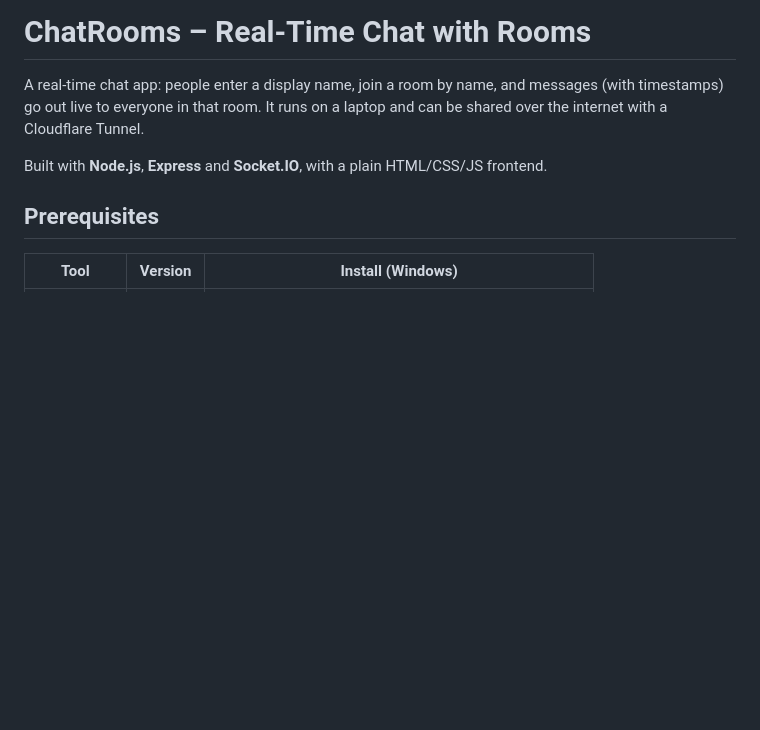
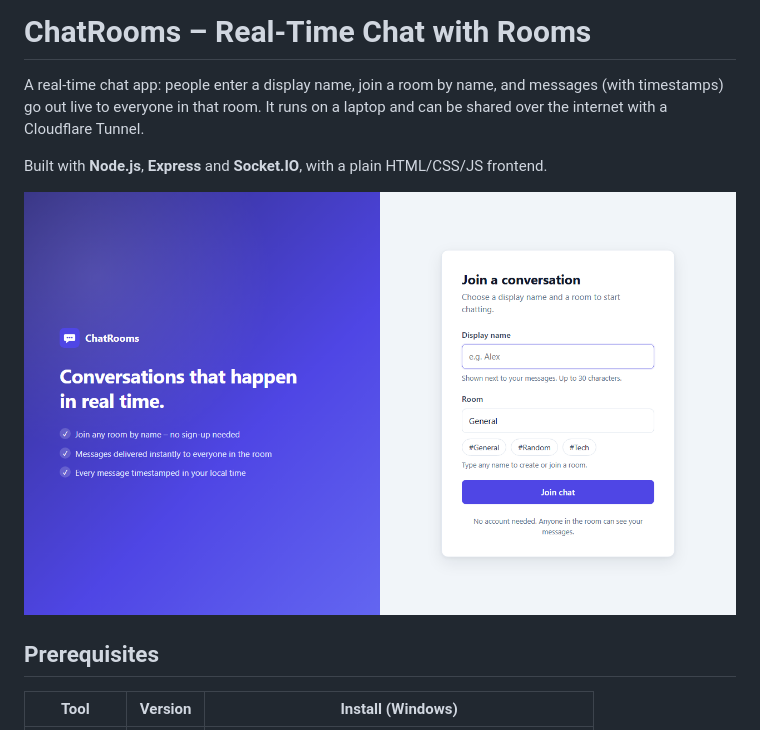
Before and after one commit to logeshps02/chat_room_project_Assessment, a Markdown page: README.md, the part around the change. Drawn GitHub-style; pictures changed too: docs/screenshots/login-desktop.png (added); blank space fills up the shorter version.

Commit message:
feat(ui): login page with display name and room (#4)
Co-authored-by: Copilot <223556219+Copilot@users.noreply.github.com>

```diff
--- a/README.md
+++ b/README.md
@@ -5,6 +5,8 @@ messages (with timestamps) go out live to everyone in that room. It runs on a
 laptop and can be shared over the internet with a Cloudflare Tunnel.
 
 Built with **Node.js**, **Express** and **Socket.IO**, with a plain HTML/CSS/JS frontend.
+
+![Login page](docs/screenshots/login-desktop.png)
 
 ## Prerequisites
 
```
Also changed, not shown: docs/screenshots/login-mobile-error.png (added), 12 other files.
